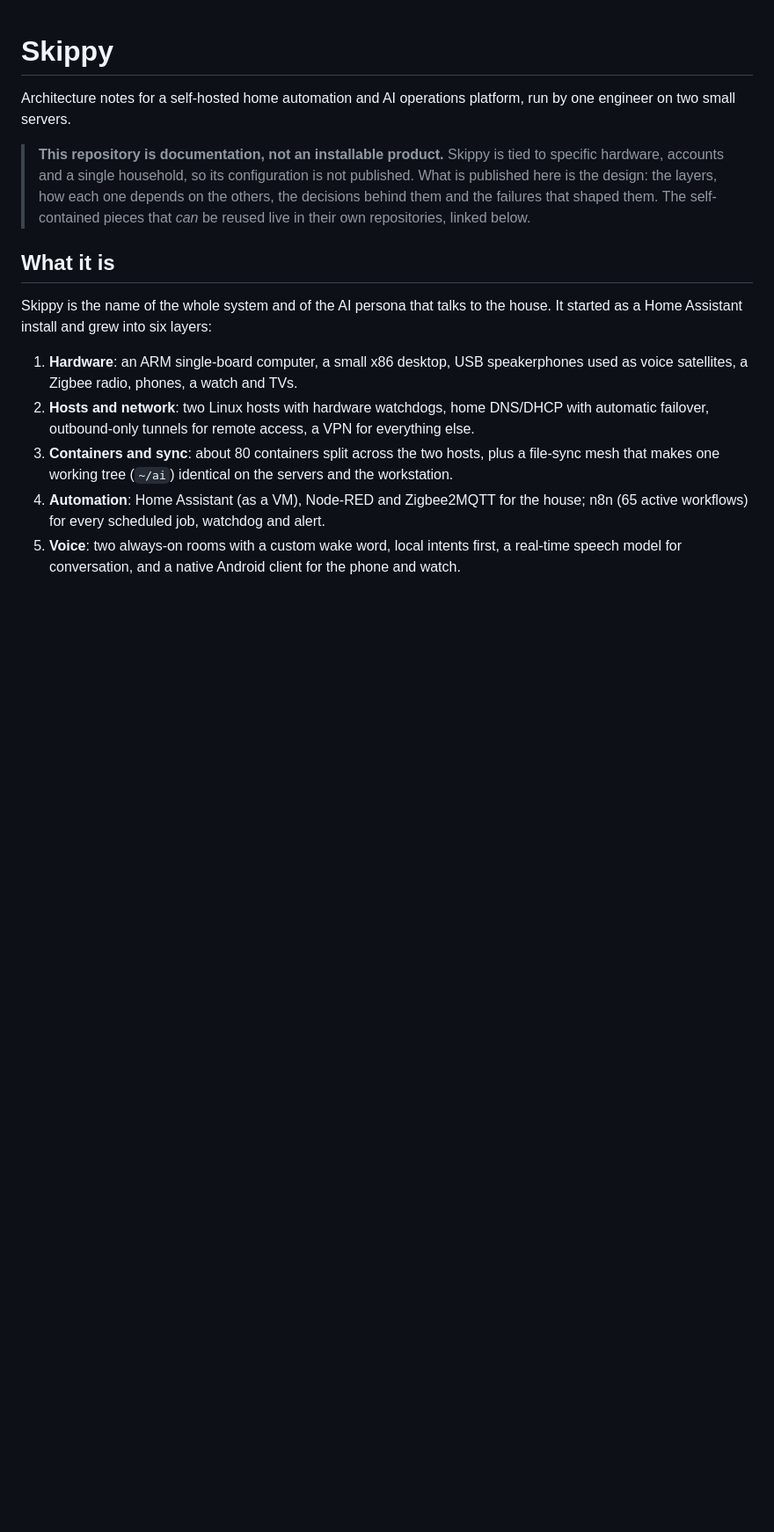
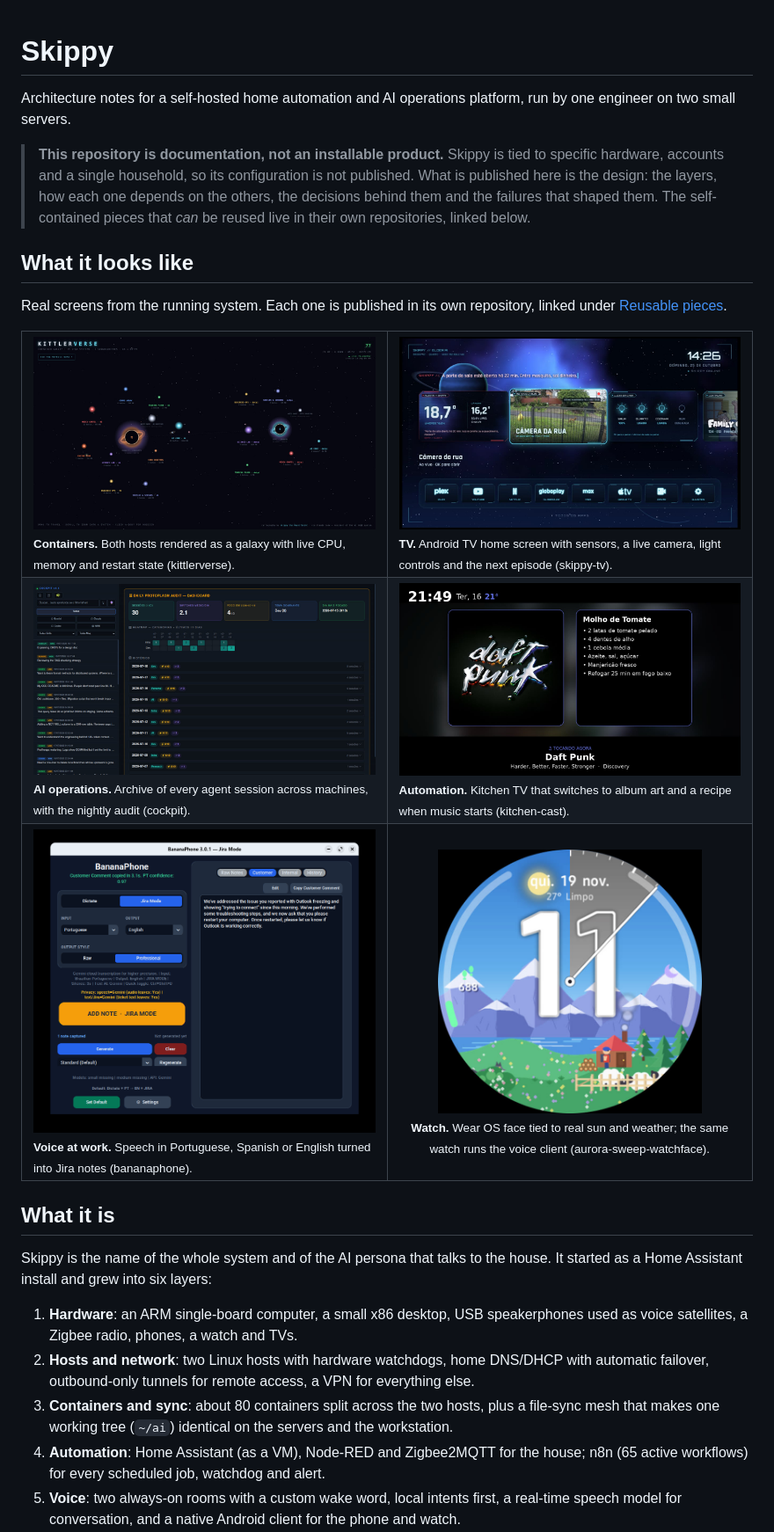
Before and after one commit to cascodigital/skippy, a Markdown page: README.md, the part around one of its changes. Shown at 88% size. GitHub-like rendering; pictures changed too: docs/images/cockpit-audit.jpg (added), docs/images/container-galaxy.jpg (added), docs/images/dictation-jira.png (added); blank space fills up the shorter version.

Commit message:
docs: add screenshots of the running system and link bananaphone and kittlerverse
Co-Authored-By: Claude Opus 5.5 <noreply@anthropic.com>

```diff
--- a/README.md
+++ b/README.md
@@ -6,6 +6,26 @@ Architecture notes for a self-hosted home automation and AI operations platform,
 > accounts and a single household, so its configuration is not published. What is published here is the
 > design: the layers, how each one depends on the others, the decisions behind them and the failures that
 > shaped them. The self-contained pieces that *can* be reused live in their own repositories, linked below.
+
+## What it looks like
+
+Real screens from the running system. Each one is published in its own repository, linked under
+[Reusable pieces](#reusable-pieces).
+
+<table>
+<tr>
+<td width="50%"><img src="docs/images/container-galaxy.jpg" alt="Containers on both hosts rendered as a galaxy with live telemetry"><br><sub><b>Containers.</b> Both hosts rendered as a galaxy with live CPU, memory and restart state (kittlerverse).</sub></td>
+<td width="50%"><img src="docs/images/tv-home.jpg" alt="Android TV home screen with house sensors, camera, lights and media"><br><sub><b>TV.</b> Android TV home screen with sensors, a live camera, light controls and the next episode (skippy-tv).</sub></td>
+</tr>
+<tr>
+<td width="50%"><img src="docs/images/cockpit-audit.jpg" alt="Session archive with a daily audit dashboard"><br><sub><b>AI operations.</b> Archive of every agent session across machines, with the nightly audit (cockpit).</sub></td>
+<td width="50%"><img src="docs/images/kitchen-display.jpg" alt="Kitchen TV showing album art and a recipe overlay"><br><sub><b>Automation.</b> Kitchen TV that switches to album art and a recipe when music starts (kitchen-cast).</sub></td>
+</tr>
+<tr>
+<td width="50%"><img src="docs/images/dictation-jira.png" alt="Dictation app turning speech into Jira notes"><br><sub><b>Voice at work.</b> Speech in Portuguese, Spanish or English turned into Jira notes (bananaphone).</sub></td>
+<td width="50%" align="center"><img src="docs/images/watch-face.jpg" width="300" alt="Wear OS watch face with weather and a day/night scene"><br><sub><b>Watch.</b> Wear OS face tied to real sun and weather; the same watch runs the voice client (aurora-sweep-watchface).</sub></td>
+</tr>
+</table>
 
 ## What it is
 
```
Also changed, not shown: other parts of README.md (+2 -0 lines).
